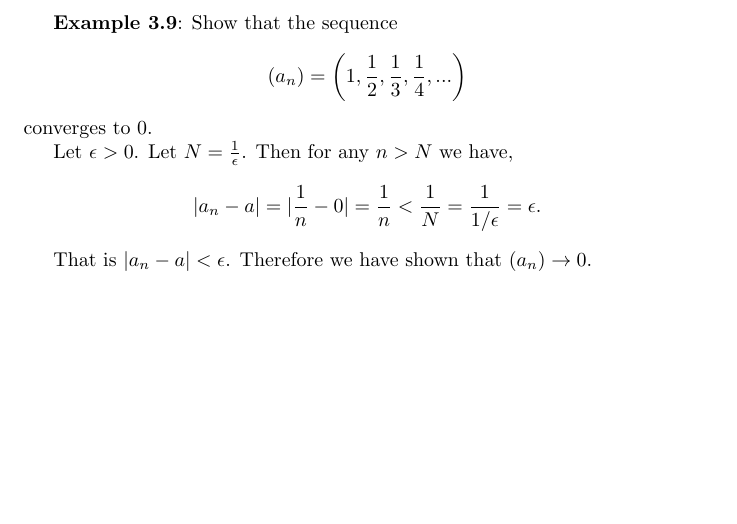
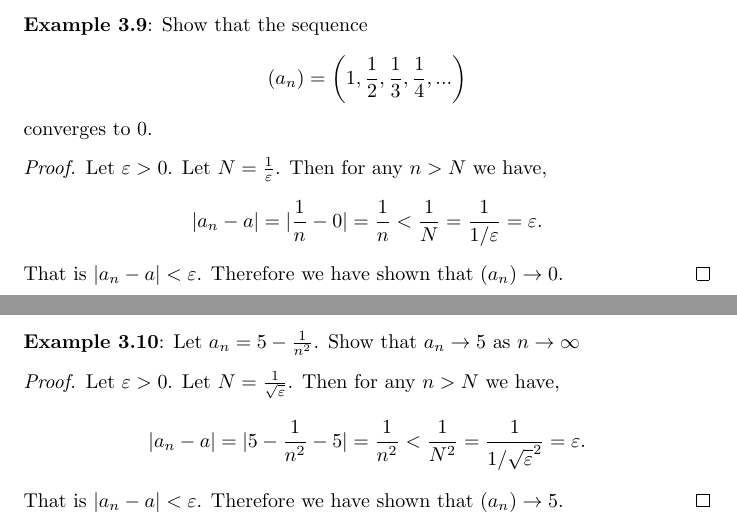
Before and after one commit to catherine4331/maths, a LaTeX document (RealAnalysisLongForm/3.tex): part of the page before the commit and two parts of pages 1 and 2 of 2 after it, the two joined at a grey line, cut so that both start at the same text, the shorter picture padded with empty space. Compiled offline with pdfLaTeX.

Commit message:
Exercise 3.10

```diff
--- a/RealAnalysisLongForm/3.tex
+++ b/RealAnalysisLongForm/3.tex
@@ -2,6 +2,7 @@
 \usepackage{amsmath}
 \usepackage{amssymb}
 \usepackage{amsthm}
+\setlength{\parindent}{0pt}
 
 \author{Catherine Reid}
 \title{Chapter 3 notes \& solutions}
@@ -50,10 +51,23 @@
 \end{align*}
 converges to 0.
 
-Let $\epsilon > 0$. Let $N = \tfrac{1}{\epsilon}$. Then for any $n > N$ we have,
-\begin{align*}
-	|a_n - a| = |\frac{1}{n} - 0| = \frac{1}{n} < \frac{1}{N} = \frac{1}{1/\epsilon} = \epsilon.
-\end{align*}
+\begin{proof}
+	Let $\varepsilon > 0$. Let $N = \tfrac{1}{\varepsilon}$. Then for any $n > N$ we have,
+	\begin{align*}
+		|a_n - a| = |\frac{1}{n} - 0| = \frac{1}{n} < \frac{1}{N} = \frac{1}{1/\varepsilon} = \varepsilon.
+	\end{align*}
 
-That is $|a_n - a| < \epsilon$. Therefore we have shown that $(a_n) \rightarrow 0$.
+	That is $|a_n - a| < \varepsilon$. Therefore we have shown that $(a_n) \rightarrow 0$.
+\end{proof}
+
+\textbf{Example 3.10}: Let $a_n = 5 - \frac{1}{n^2}$. Show that $a_n \rightarrow 5$ as $n \rightarrow \infty$
+
+\begin{proof}
+	Let $\varepsilon > 0$. Let $N = \tfrac{1}{\sqrt{\varepsilon}}$. Then for any $n > N$ we have,
+	\begin{align*}
+		|a_n - a| = |5 - \frac{1}{n^2} - 5| = \frac{1}{n^2} < \frac{1}{N^2} = \frac{1}{1 / \sqrt{\varepsilon}^2} = \varepsilon.
+	\end{align*}
+
+	That is $|a_n - a| < \varepsilon$. Therefore we have shown that $(a_n) \rightarrow 5$.
+\end{proof}
 \end{document}
```
Also changed, not shown: RealAnalysisLongForm/2.tex (+2 -0 lines).
